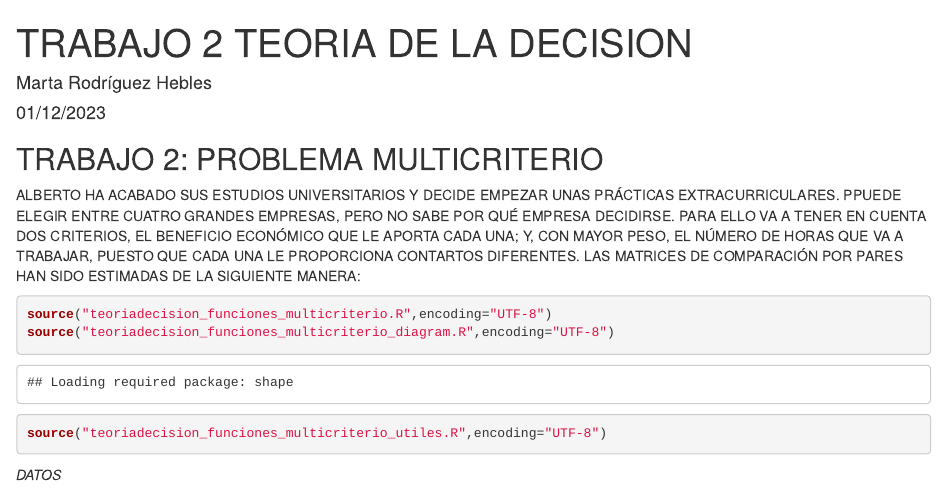
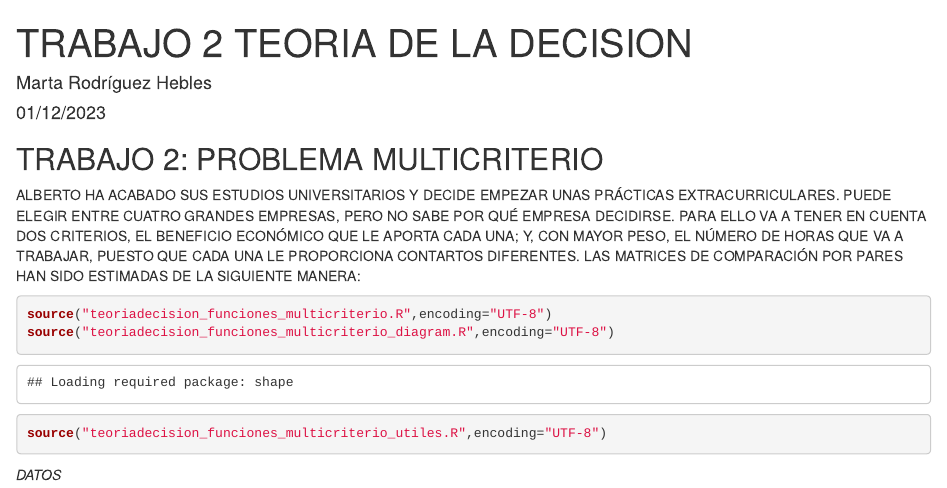
Before and after one commit to martarodriguezhebles/PROBLEMA-MULTICRITERIO, an R Markdown document (problema_multicrit.Rmd): the page in a window 1100 px wide, from its top. The pictures show the output file problema_multicrit.html that the author committed with the source, opened offline.

Commit message:
creación html

````diff
--- a/problema_multicrit.Rmd
+++ b/problema_multicrit.Rmd
@@ -6,7 +6,7 @@ date: 01/12/2023
 ---
 ## TRABAJO 2: PROBLEMA  MULTICRITERIO
 
-ALBERTO HA ACABADO SUS ESTUDIOS UNIVERSITARIOS Y DECIDE EMPEZAR UNAS PRÁCTICAS EXTRACURRICULARES. PPUEDE ELEGIR ENTRE CUATRO GRANDES EMPRESAS, PERO NO SABE POR QUÉ EMPRESA DECIDIRSE. PARA ELLO VA A TENER EN CUENTA DOS CRITERIOS, EL BENEFICIO ECONÓMICO QUE LE APORTA CADA UNA; Y, CON MAYOR PESO, EL NÚMERO DE HORAS QUE VA A TRABAJAR, PUESTO QUE CADA UNA LE PROPORCIONA CONTARTOS DIFERENTES. LAS MATRICES DE COMPARACIÓN POR PARES HAN SIDO ESTIMADAS DE LA SIGUIENTE MANERA:
+ALBERTO HA ACABADO SUS ESTUDIOS UNIVERSITARIOS Y DECIDE EMPEZAR UNAS PRÁCTICAS EXTRACURRICULARES. PUEDE ELEGIR ENTRE CUATRO GRANDES EMPRESAS, PERO NO SABE POR QUÉ EMPRESA DECIDIRSE. PARA ELLO VA A TENER EN CUENTA DOS CRITERIOS, EL BENEFICIO ECONÓMICO QUE LE APORTA CADA UNA; Y, CON MAYOR PESO, EL NÚMERO DE HORAS QUE VA A TRABAJAR, PUESTO QUE CADA UNA LE PROPORCIONA CONTARTOS DIFERENTES. LAS MATRICES DE COMPARACIÓN POR PARES HAN SIDO ESTIMADAS DE LA SIGUIENTE MANERA:
 
 ```{r}
 source("teoriadecision_funciones_multicriterio.R",encoding="UTF-8")
````
Also changed, not shown: problema_multicrit.html.
